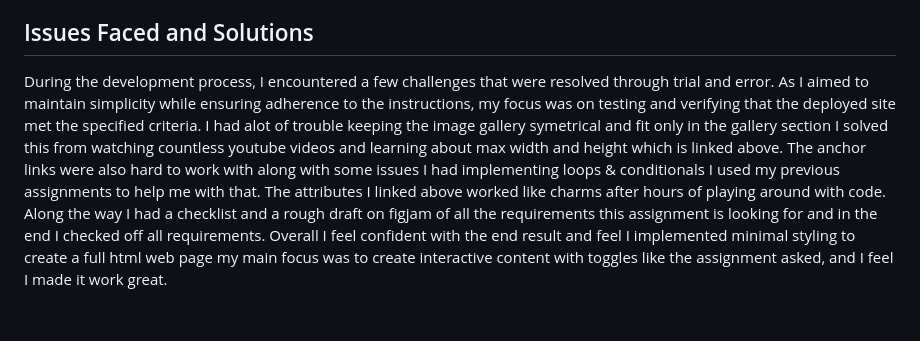
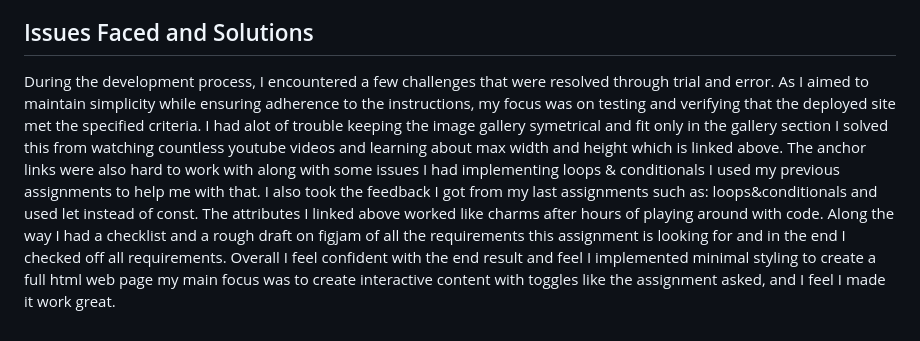
Before and after one commit to fbgAK/cpnt262-webpage, a Markdown page: README.md, the part around the change. Drawn GitHub-style.

Commit message:
thought of adding more coding journal

```diff
--- a/README.md
+++ b/README.md
@@ -72,4 +72,4 @@ CSS-Lines:80-86
 - Article explaining the setting of max width and height for images - [Smashing Magazine - Setting Height and Width for Images](https://www.smashingmagazine.com/2020/03/setting-height-width-images-important-again/)
 
 ## Issues Faced and Solutions
-During the development process, I encountered a few challenges that were resolved through trial and error. As I aimed to maintain simplicity while ensuring adherence to the instructions, my focus was on testing and verifying that the deployed site met the specified criteria. I had alot of trouble keeping the image gallery symetrical and fit only in the gallery section I solved this from watching countless youtube videos and learning about max width and height which is linked above. The anchor links were also hard to work with along with some issues I had implementing loops & conditionals I used my previous assignments to help me with that. The attributes I linked above worked like charms after hours of playing around with code. Along the way I had a checklist and a rough draft on figjam of all the requirements this assignment is looking for and in the end I checked off all requirements. Overall I feel confident with the end result and feel I implemented minimal styling to create a full html web page my main focus was to create interactive content with toggles like the assignment asked, and I feel I made it work great.
+During the development process, I encountered a few challenges that were resolved through trial and error. As I aimed to maintain simplicity while ensuring adherence to the instructions, my focus was on testing and verifying that the deployed site met the specified criteria. I had alot of trouble keeping the image gallery symetrical and fit only in the gallery section I solved this from watching countless youtube videos and learning about max width and height which is linked above. The anchor links were also hard to work with along with some issues I had implementing loops & conditionals I used my previous assignments to help me with that. I also took the feedback I got from my last assignments such as: loops&conditionals and used let instead of const. The attributes I linked above worked like charms after hours of playing around with code. Along the way I had a checklist and a rough draft on figjam of all the requirements this assignment is looking for and in the end I checked off all requirements. Overall I feel confident with the end result and feel I implemented minimal styling to create a full html web page my main focus was to create interactive content with toggles like the assignment asked, and I feel I made it work great.
```
